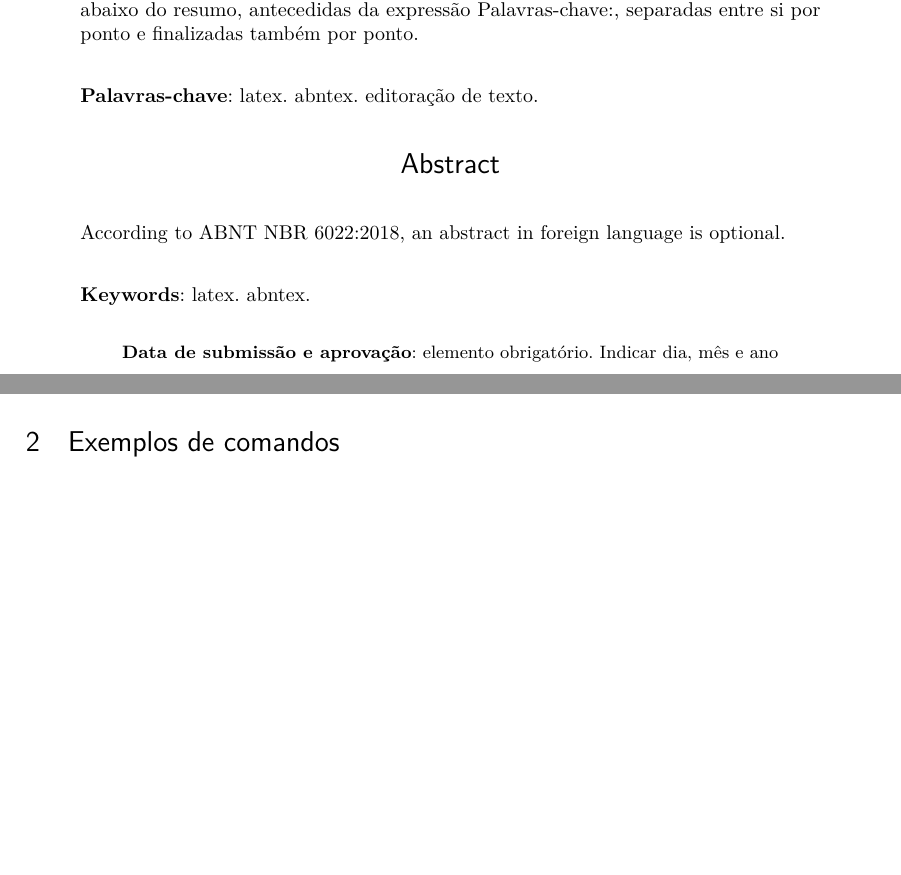
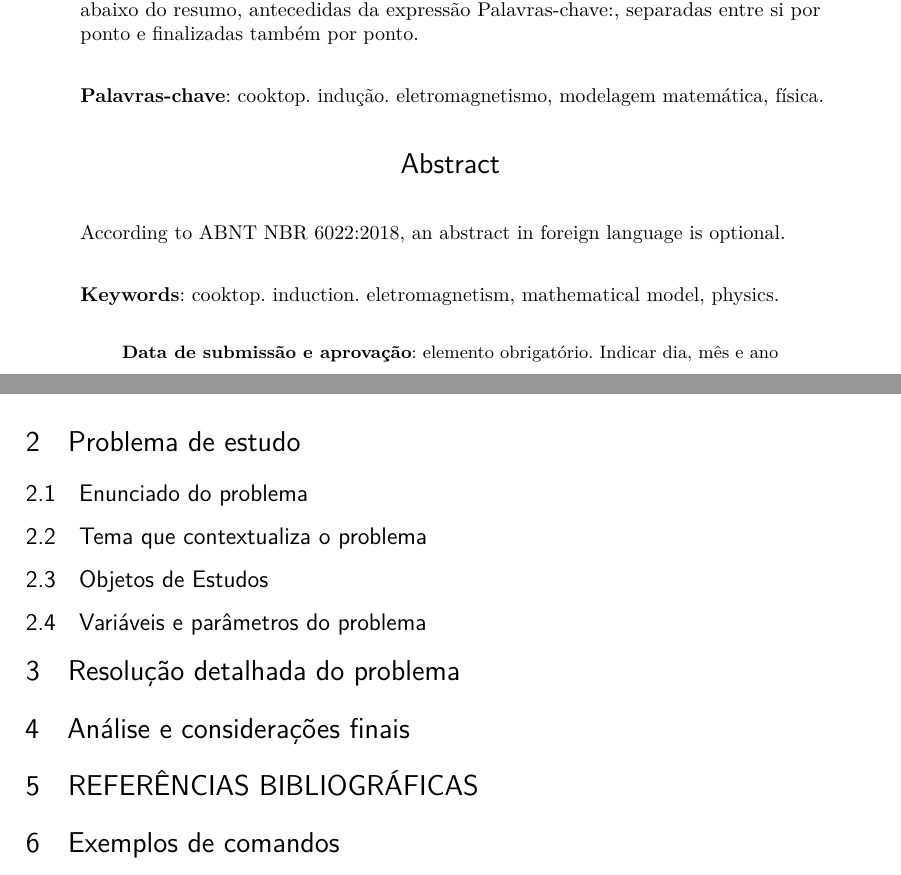
Before and after one commit to myke-oliveira/cooktop-mathematical-model, a LaTeX thesis (article.tex): two parts of pages 1 and 2 of 6, joined at a grey line, cut so that both start at the same text, the shorter picture padded with empty space. Compiled offline with pdfLaTeX.

Commit message:
Sections of the article

```diff
--- a/article.tex
+++ b/article.tex
@@ -93,13 +64,13 @@
 % ---
 
 % --- Informações de dados para CAPA e FOLHA DE ROSTO ---
-\title{Modelo Canônico de Artigo científico com \abnTeX}
+\title{Modelo Matemático de um Cooktop Indutivo}
 
 \author{
 Myke Albuquerque Pinto de Oliveira}
 
 \local{Brasil}
-\data{2018, v<VERSION>}
+\data{2019, 0.0}
 % ---
 
 % ---
@@ -114,9 +85,9 @@ Myke Albuquerque Pinto de Oliveira}
      	%pagebackref=true,
 		pdftitle={\@title},
 		pdfauthor={\@author},
-    	pdfsubject={Modelo de artigo científico com abnTeX2},
+    	pdfsubject={Modelo Matemático de um Cooktop Indutivo},
 	    pdfcreator={LaTeX with abnTeX2},
-		pdfkeywords={abnt}{latex}{abntex}{abntex2}{atigo científico},
+		pdfkeywords={cooktop}{indução}{eletromagnetismo}{modelagem matemática}{física},
 		colorlinks=true,       		% false: boxed links; true: colored links
     	linkcolor=blue,          	% color of internal links
     	citecolor=blue,        		% color of links to bibliography
@@ -271,6 +242,22 @@ exemplos e informações adicionais de uso de \abnTeX\ e de \LaTeX.
 % ----------------------------------------------------------
 % Seção de explicações
 % ----------------------------------------------------------
+\section{Problema de estudo}
+
+\subsection{Enunciado do problema}
+
+\subsection{Tema que contextualiza o problema}
+
+\subsection{Objetos de Estudos}
+
+\subsection{Variáveis e parâmetros do problema}
+
+\section{Resolução detalhada do problema}
+
+\section{Análise e considerações finais}
+
+\section{REFERÊNCIAS BIBLIOGRÁFICAS}
+
 \section{Exemplos de comandos}
 
 \subsection{Margens}
```
Also changed, not shown: article.tex (33 more changed lines).
